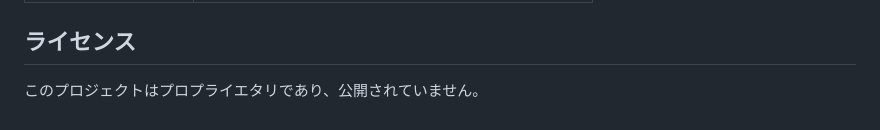
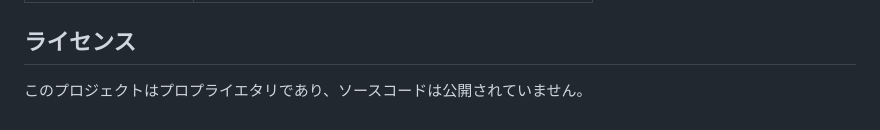
Before and after one commit to Sarf-Esports/studio-website, a Markdown page: README.md, the part around the change. Drawn GitHub-style.

Commit message:
chore: ライセンスに関する記述を明瞭化

```diff
--- a/README.md
+++ b/README.md
@@ -66,4 +66,4 @@
 
 ## ライセンス
 
-このプロジェクトはプロプライエタリであり、公開されていません。
+このプロジェクトはプロプライエタリであり、ソースコードは公開されていません。
```
